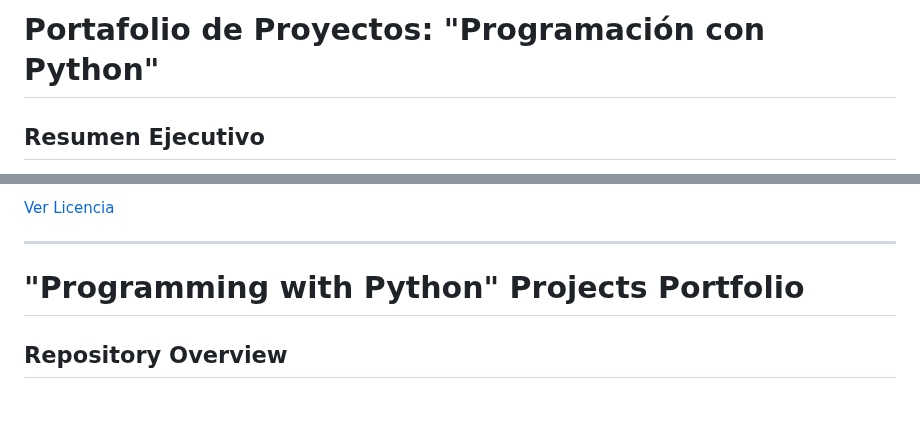
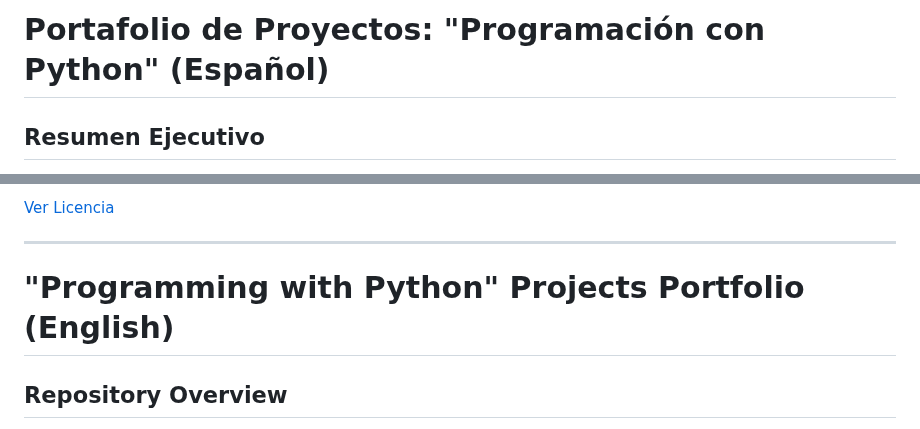
Before and after one commit to ciroduro01/Programacion_con_Python, a Markdown page: README.md, 2 parts joined by grey strips. Drawn GitHub-style; blank space fills up the shorter version.

```diff
--- a/README.md
+++ b/README.md
@@ -1,4 +1,4 @@
-# Portafolio de Proyectos: "Programación con Python"
+# Portafolio de Proyectos: "Programación con Python" (Español)
 
 ## Resumen Ejecutivo
 Este portafolio de 15 proyectos demuestra un dominio integral del desarrollo en Python, desde la eficiencia algorítmica y los fundamentos de la Programación Orientada a Objetos (OOP) hasta la construcción de aplicaciones **Full-Stack** y *pipelines* de datos automatizados. Cada proyecto está diseñado para construir un seguimiento de diversas herramientas de Python que culmina en el desarrollo de sistemas de producción, como una API RESTful con **Flask** y un blog profesional con el *framework* **Django**.
@@ -180,7 +180,7 @@ Eres libre de modificar, distribuir y usar el código para fines personales y co
 
 ---
 
-# "Programming with Python" Projects Portfolio
+# "Programming with Python" Projects Portfolio (English)
 
 ## Repository Overview
 This portfolio of 15 projects demonstrates a comprehensive mastery of Python development, from algorithmic efficiency and the fundamentals of Object-Oriented Programming (OOP) to building **full-stack applications** and automated data **pipelines**. Each project is designed to build a track record of various Python tools, culminating in the development of production systems, such as a RESTful API with **Flask** and a professional blog with the **Django** framework.
```
